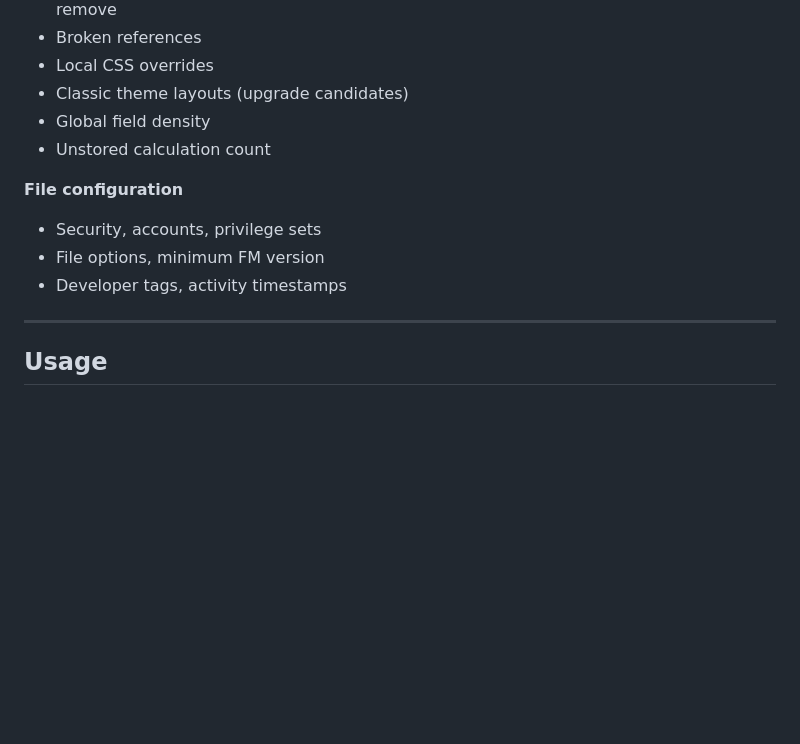
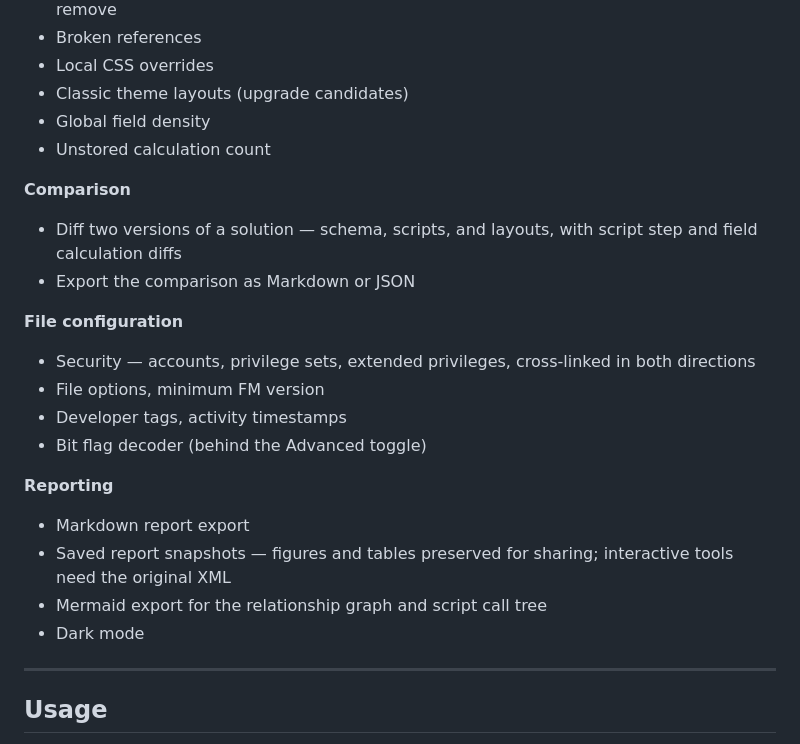
Before and after one commit to andykear/FileMaker-XML-inspector-open-source, a Markdown page: README.md, the part around one of its changes. GitHub-like rendering; blank space fills up the shorter version.

```diff
--- a/README.md
+++ b/README.md
@@ -53,10 +73,21 @@ Load a FileMaker Save as XML file (exported via Tools → Save a Copy as XML) an
 - Global field density
 - Unstored calculation count
 
+**Comparison**
+- Diff two versions of a solution — schema, scripts, and layouts, with script step and field calculation diffs
+- Export the comparison as Markdown or JSON
+
 **File configuration**
-- Security, accounts, privilege sets
+- Security — accounts, privilege sets, extended privileges, cross-linked in both directions
 - File options, minimum FM version
 - Developer tags, activity timestamps
+- Bit flag decoder (behind the Advanced toggle)
+
+**Reporting**
+- Markdown report export
+- Saved report snapshots — figures and tables preserved for sharing; interactive tools need the original XML
+- Mermaid export for the relationship graph and script call tree
+- Dark mode
 
 ---
 
```
Also changed, not shown: other parts of README.md (+24 -4 lines).
